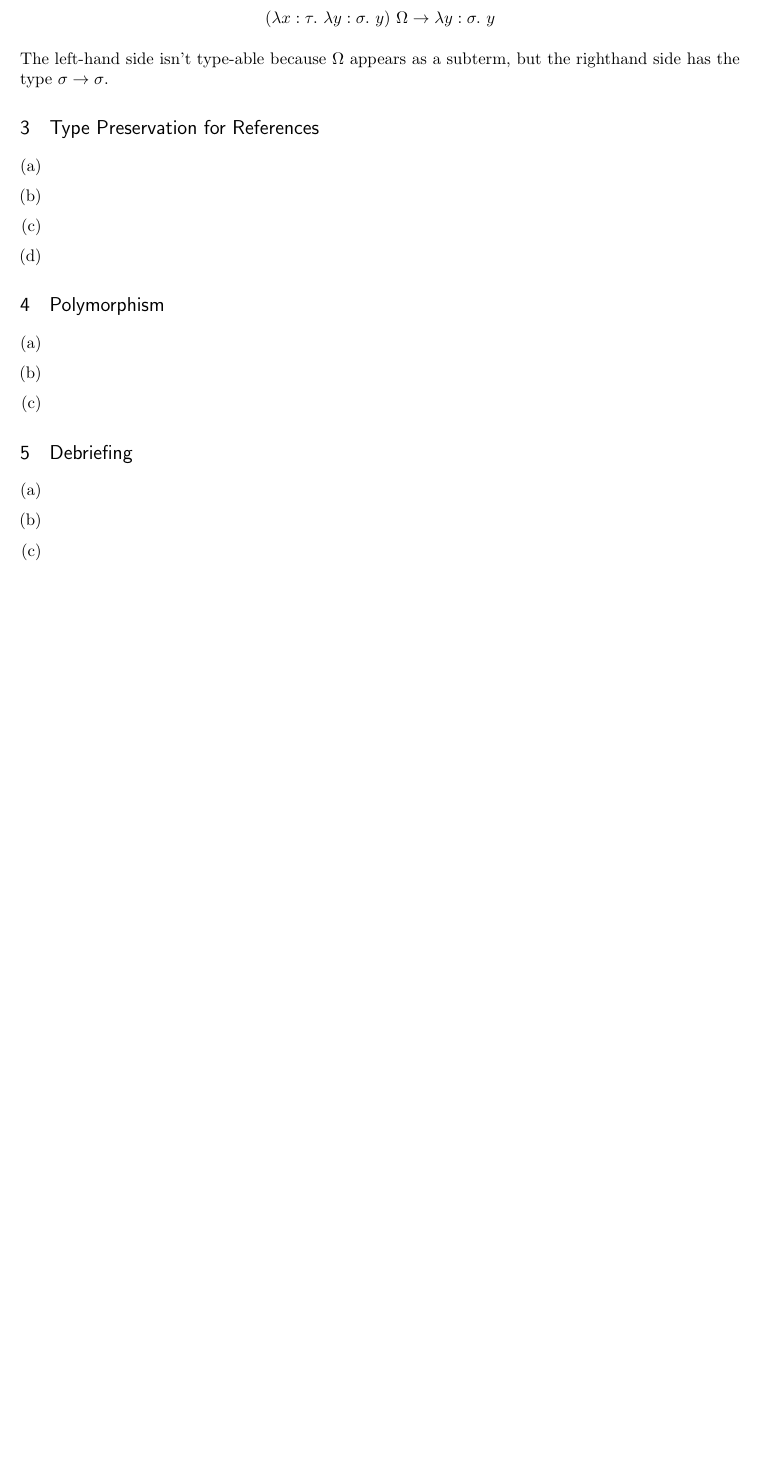
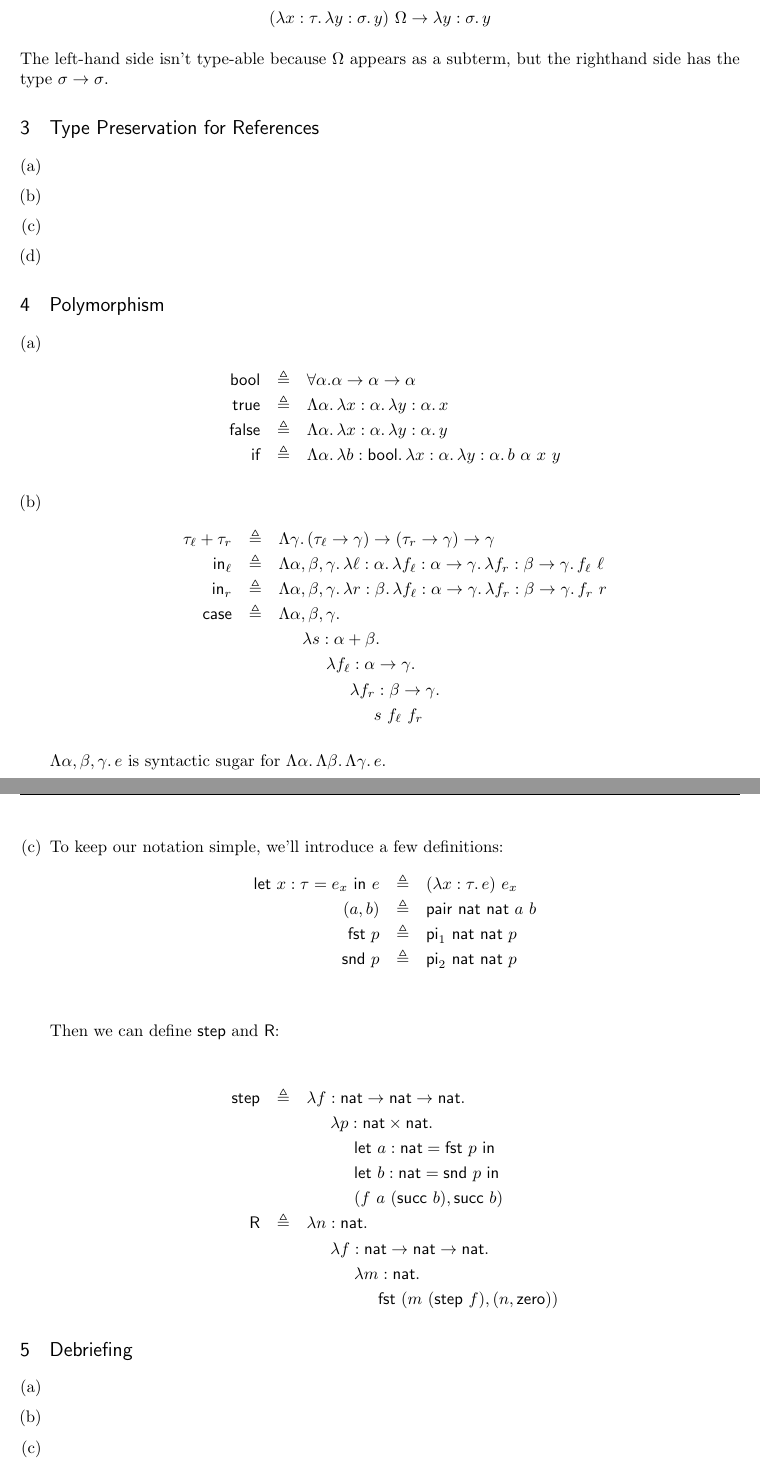
Before and after one commit to qbeightol/CS-6110, a LaTeX document (5/tex/5.tex, which reads 5/tex/5.4.tex): part of the page before the commit and two parts of pages 1 and 2 of 2 after it, the two joined at a grey line, cut so that both start at the same text, the shorter picture padded with empty space. Compiled offline with pdfLaTeX.

Commit message:
typeset 5.4

```diff
--- a/5/tex/5.4.tex
+++ b/5/tex/5.4.tex
@@ -1,7 +1,73 @@
 \section{Polymorphism}
 
+
+\newcommand{\bool}{\textsf{bool}}
+\newcommand{\true}{\textsf{true}}
+\newcommand{\false}{\textsf{false}}
+\newcommand{\If}{\textsf{if}}
+\newcommand{\definedAs}{\triangleq}
+\newcommand{\FN}[1]{\Lambda {#1} .}
+\newcommand{\Fun}[2]{\FN{#1}\,#2}
+
+\newcommand{\tlToGamma}{\tau_\ell \rightarrow \gamma}
+\newcommand{\trToGamma}{\tau_r \rightarrow \gamma}
+\newcommand{\In}{\textsf{in}}
+\newcommand{\case}{\textsf{case}}
+
+\newcommand{\Lt}[3]{{\sf let}~{#1}:{#2} = {#3}~{\sf in}}
+\newcommand{\Let}[4]{\Lt {#1} {#2} {#3}~{#4}}
+\newcommand{\pair}{\textsf{pair}}
+\newcommand{\nat}{\textsf{nat}}
+\newcommand{\fst}{\textsf{fst}}
+\newcommand{\snd}{\textsf{snd}}
+\renewcommand{\pi}{\textsf{pi}}
+\newcommand{\step}{\textsf{step}}
+\newcommand{\R}{\textsf{R}}
+\renewcommand{\succ}{\textsf{succ}}
+\newcommand{\zero}{\textsf{zero}}
+
+
 \begin{enumerate}[(a)]
-\item
-\item
-\item
+\item \begin{eqnarray*}
+    \bool  & \definedAs & \forall \alpha . \alpha \rightarrow \alpha \rightarrow \alpha \\
+    \true  & \definedAs & \Fun \alpha {\fun x \alpha {\fun y \alpha x}} \\
+    \false & \definedAs & \Fun \alpha {\fun x \alpha {\fun y \alpha y}} \\
+    \If    & \definedAs & \Fun \alpha {\fun b \bool {\fun x \alpha {\fun y \alpha {b~\alpha~x~y}}}}
+\end{eqnarray*}
+
+\item \begin{eqnarray*}
+    \tau_\ell + \tau_r & \definedAs & \Fun \gamma {(\tlToGamma) \rightarrow (\trToGamma) \rightarrow \gamma} \\
+    \In_\ell           & \definedAs & \Fun {\alpha, \beta, \gamma} {\fun \ell \alpha {\fun {f_\ell} {\alpha \rightarrow \gamma} {\fun {f_r} {\beta \rightarrow \gamma} {f_\ell~\ell}}}} \\
+    \In_r              & \definedAs & \Fun {\alpha, \beta, \gamma} {\fun r \beta {\fun {f_\ell} {\alpha \rightarrow \gamma} {\fun {f_r} {\beta \rightarrow \gamma} {f_r~r}}}} \\
+    \case              & \definedAs & \FN {\alpha, \beta, \gamma} \\
+                       &            & \hspace{5mm}  \Fn s     {\alpha + \beta} \\
+                       &            & \hspace{10mm} \Fn {f_\ell} {\alpha \rightarrow \gamma} \\
+                       &            & \hspace{15mm} \Fn {f_r} {\beta \rightarrow \gamma} \\
+                       &            & \hspace{20mm} s~f_\ell~f_r
+\end{eqnarray*}
+
+$\Fun {\alpha, \beta, \gamma} e$ is syntactic sugar for $\Fun \alpha {\Fun \beta {\Fun \gamma e}}$.
+
+\item To keep our notation simple, we'll introduce a few definitions:
+\begin{eqnarray*}
+    \Let x \tau {e_x} e & \definedAs & (\fun x \tau e)~e_x \\
+    (a, b)              & \definedAs & \pair~\nat~\nat~a~b \\
+    \fst~p              & \definedAs & \pi_1~\nat~\nat~p \\
+    \snd~p              & \definedAs & \pi_2~\nat~\nat~p \\
+\end{eqnarray*}
+
+Then we can define $\step$ and \R:
+
+\begin{eqnarray*}
+    \step & \definedAs & \Fn f {\nat \rightarrow \nat \rightarrow \nat} \\
+          &            & \hspace{5mm} \Fn p {\nat \times \nat} \\
+          &            & \hspace{1cm} \Lt a \nat {\fst~p} \\
+          &            & \hspace{1cm} \Lt b \nat {\snd~p} \\
+          &            & \hspace{1cm} (f~a~(\succ~b), \succ~b) \\
+    \R    & \definedAs &  \Fn n \nat \\
+          &            & \hspace{5mm} \Fn f {\nat \rightarrow \nat \rightarrow \nat} \\
+          &            & \hspace{10mm} \Fn m \nat \\
+          &            & \hspace{15mm} \fst~(m~(\step~f), (n, \zero))
+\end{eqnarray*}
+
 \end{enumerate}
--- a/5/tex/5.tex
+++ b/5/tex/5.tex
@@ -21,7 +21,8 @@
 \allsectionsfont{\fontsize{12}{15} \sf}
 
 % Macros %%%%%%%%%%%%%%%%%%%%%%%%%%%%%%%%%%%%%%%%%%%%%%%%%%%%%%%%%%%%%%%%%%%%%%%
-\newcommand{\fun}[3]{\lambda #1:#2.~#3}
+\newcommand{\Fn}[2]{\lambda {#1}:{#2}.}
+\newcommand{\fun}[3]{\Fn {#1} {#2}\,{#3}}
 
 % Document %%%%%%%%%%%%%%%%%%%%%%%%%%%%%%%%%%%%%%%%%%%%%%%%%%%%%%%%%%%%%%%%%%%%%
 \begin{document}
```
